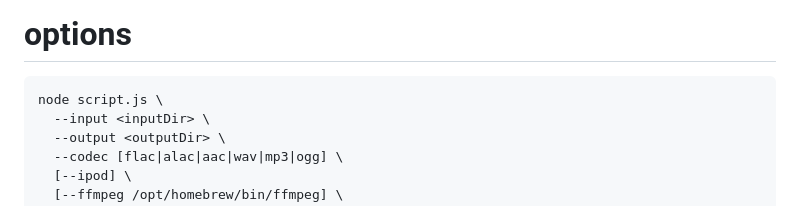
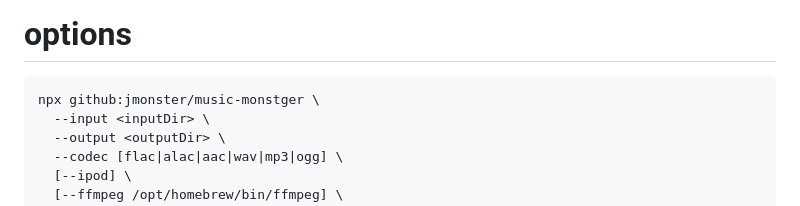
Before and after one commit to jmonster/podhnologic, a Markdown page: README.md, the part around the change. Drawn GitHub-style.

````diff
--- a/README.md
+++ b/README.md
@@ -44,7 +44,7 @@ There are no other dependencies.
 # options
 
 ```sh
-node script.js \
+npx github:jmonster/music-monstger \
   --input <inputDir> \
   --output <outputDir> \
   --codec [flac|alac|aac|wav|mp3|ogg] \
````
